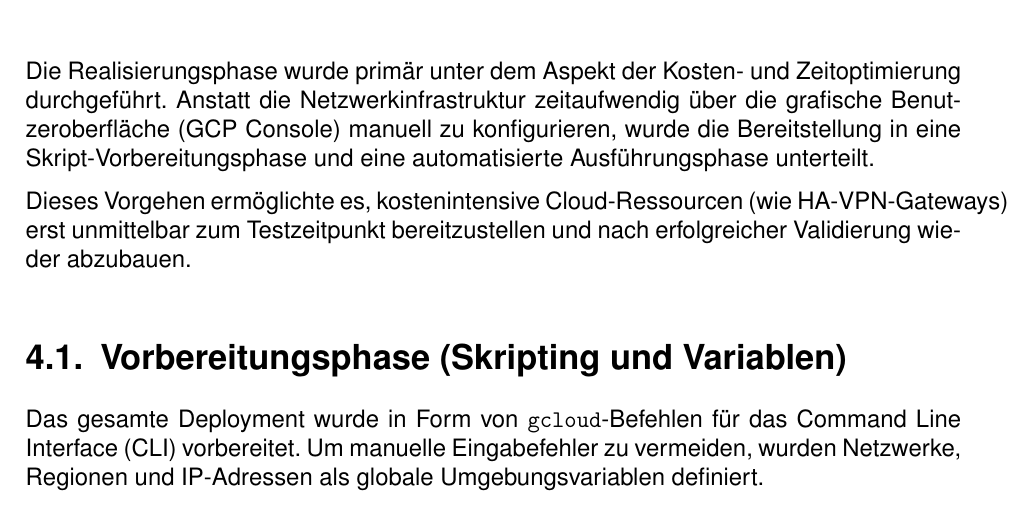
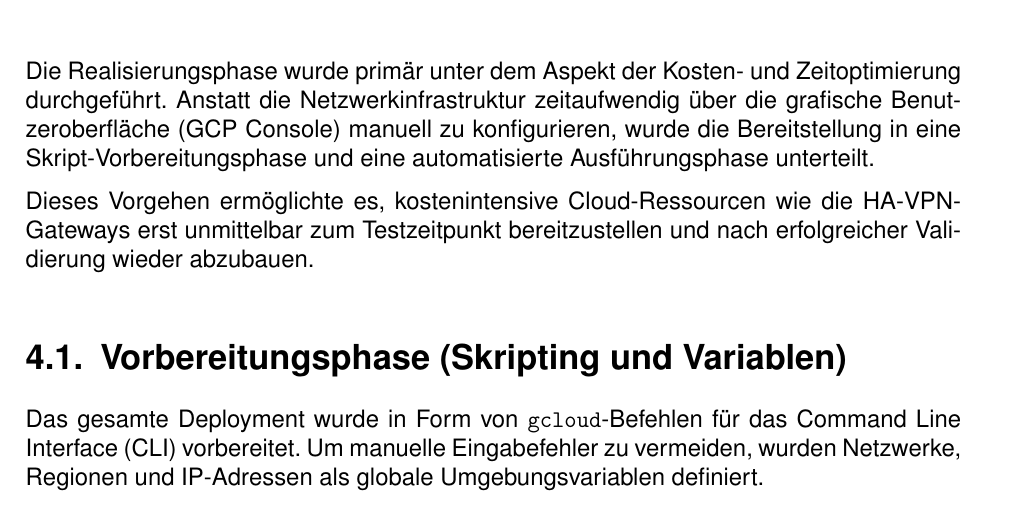
Before and after one commit to Naekun/IHK-Projektarbeit-NCC, a LaTeX document (main.tex, which reads chapters/04_realisierung.tex): part of page 16 of 27, cut so that both start at the same text. Compiled offline with pdfLaTeX.

Commit message:
Korrektur:)

```diff
--- a/chapters/04_realisierung.tex
+++ b/chapters/04_realisierung.tex
@@ -3,7 +3,7 @@
 
 Die Realisierungsphase wurde primär unter dem Aspekt der Kosten- und Zeitoptimierung durchgeführt. Anstatt die Netzwerkinfrastruktur zeitaufwendig über die grafische Benutzeroberfläche (GCP Console) manuell zu konfigurieren, wurde die Bereitstellung in eine Skript-Vorbereitungsphase und eine automatisierte Ausführungsphase unterteilt.
 
-Dieses Vorgehen ermöglichte es, kostenintensive Cloud-Ressourcen (wie HA-VPN-Gateways) erst unmittelbar zum Testzeitpunkt bereitzustellen und nach erfolgreicher Validierung wieder abzubauen.
+Dieses Vorgehen ermöglichte es, kostenintensive Cloud-Ressourcen wie die HA-VPN-Gateways erst unmittelbar zum Testzeitpunkt bereitzustellen und nach erfolgreicher Validierung wieder abzubauen.
 
 \section{Vorbereitungsphase (Skripting und Variablen)}
 Das gesamte Deployment wurde in Form von \texttt{gcloud}-Befehlen für das Command Line Interface (CLI) vorbereitet. Um manuelle Eingabefehler zu vermeiden, wurden Netzwerke, Regionen und IP-Adressen als globale Umgebungsvariablen definiert.
```
